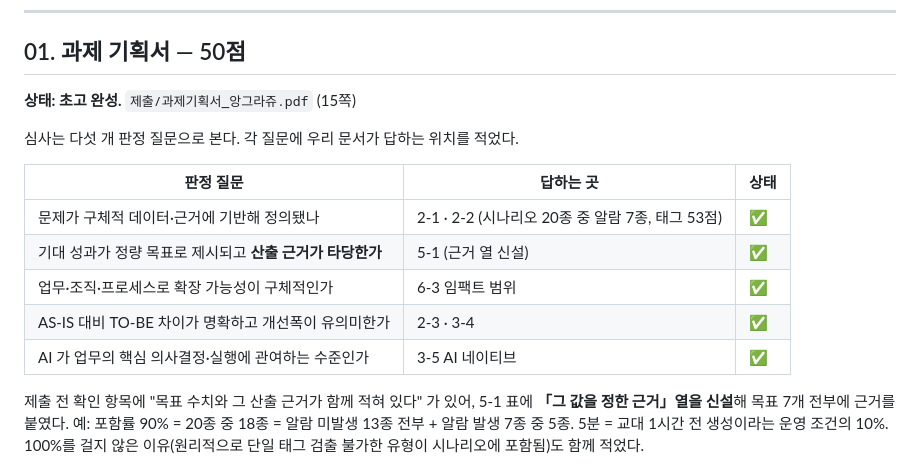
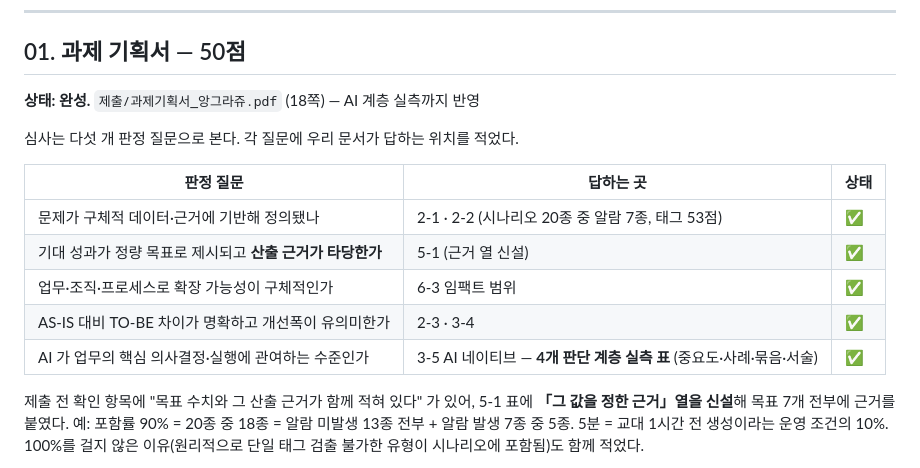
Before and after one commit to ssmo0810/engra, a Markdown page: 제출_체크리스트.md, the part around the change. Rendered like a GitHub page.

Commit message:
기획서 3-5 를 AI 계층 실측으로 갱신 (PDF 18쪽), 체크리스트 반영
왜: 3-5 가 AI 판단을 설계 의도로만 서술하고 '문장 틀로 동작, LLM 연결 남음' 이라 적혀
있었다. 4계층이 구현·실측됐으니 표를 실측 예시로 바꾸고, AI 필수 원칙과 불변 조건
검증 사실을 명시했다. 외기 제외가 학습이 아니라 지시 이행이라는 점도 정직하게 적었다.
확인: HTMLParser 오류 0, 표 칸수 일치, PDF 18쪽 생성.

Co-Authored-By: Claude Opus 5 (1M context) <noreply@anthropic.com>

```diff
--- a/제출_체크리스트.md
+++ b/제출_체크리스트.md
@@ -28,7 +28,7 @@ Ground Rule 이 해커톤 정보의 무단 공유를 실격 사유로 두고 있
 
 ## 01. 과제 기획서 — 50점
 
-**상태: 초고 완성.** `제출/과제기획서_앙그라쥬.pdf` (15쪽)
+**상태: 완성.** `제출/과제기획서_앙그라쥬.pdf` (18쪽) — AI 계층 실측까지 반영
 
 심사는 다섯 개 판정 질문으로 본다. 각 질문에 우리 문서가 답하는 위치를 적었다.
 
@@ -38,7 +38,7 @@ Ground Rule 이 해커톤 정보의 무단 공유를 실격 사유로 두고 있
 | 기대 성과가 정량 목표로 제시되고 **산출 근거가 타당한가** | 5-1 (근거 열 신설) | ✅ |
 | 업무·조직·프로세스로 확장 가능성이 구체적인가 | 6-3 임팩트 범위 | ✅ |
 | AS-IS 대비 TO-BE 차이가 명확하고 개선폭이 유의미한가 | 2-3 · 3-4 | ✅ |
-| AI 가 업무의 핵심 의사결정·실행에 관여하는 수준인가 | 3-5 AI 네이티브 | ✅ |
+| AI 가 업무의 핵심 의사결정·실행에 관여하는 수준인가 | 3-5 AI 네이티브 — **4개 판단 계층 실측 표** (중요도·사례·묶음·서술) | ✅ |
 
 제출 전 확인 항목에 "목표 수치와 그 산출 근거가 함께 적혀 있다" 가 있어, 5-1 표에
 **「그 값을 정한 근거」열을 신설**해 목표 7개 전부에 근거를 붙였다. 예: 포함률 90% =
```
